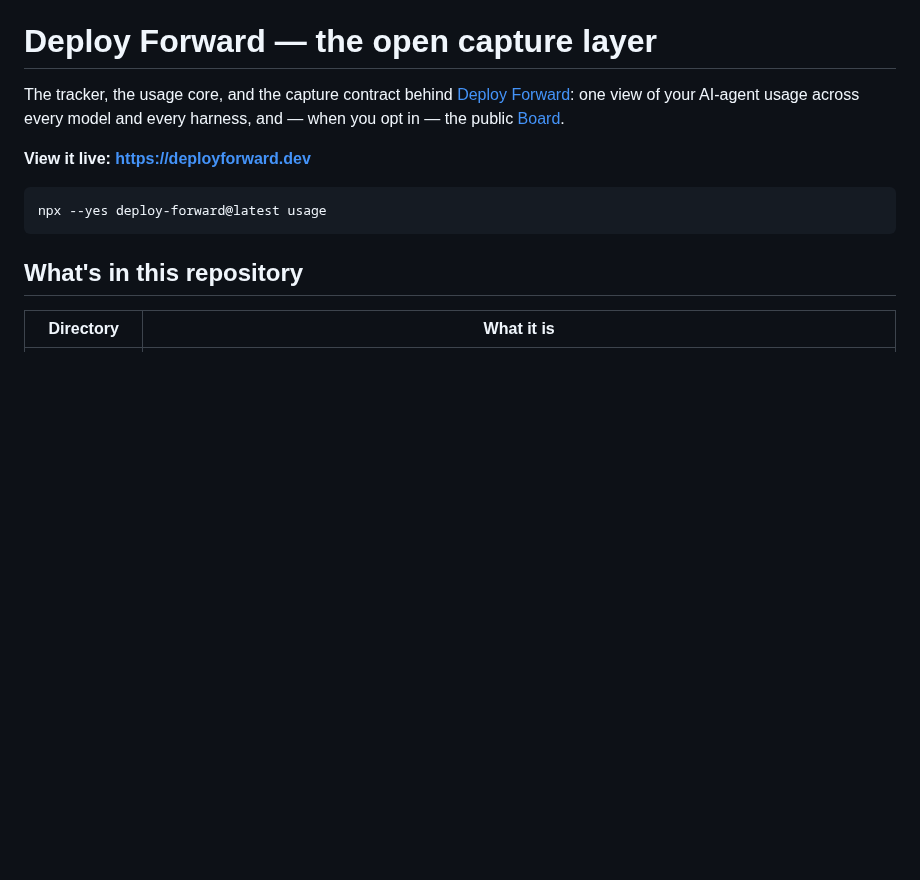
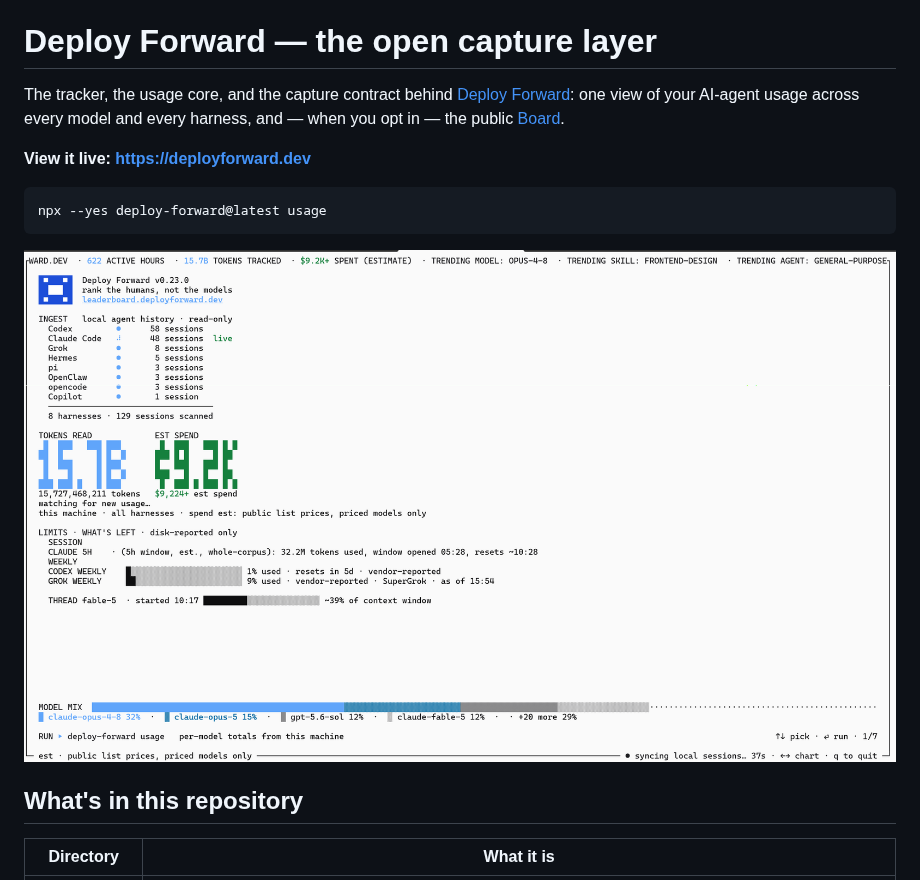
Before and after one commit to Deploy-Forward/Deploy-Forward, a Markdown page: README.md, the part around the change. GitHub-like rendering; pictures changed too: .github/assets/super-start.png (added); blank space fills up the shorter version.

````diff
--- a/README.md
+++ b/README.md
@@ -10,6 +10,8 @@ every model and every harness, and — when you opt in — the public
 ```sh
 npx --yes deploy-forward@latest usage
 ```
+
+![The deploy-forward live dashboard: eight harnesses scanned, 15.7B tokens read, $9.2K api-equivalent spend, vendor limit lanes, and the model mix](./.github/assets/super-start.png)
 
 ## What's in this repository
 
````
Also changed, not shown: tracker/README.md (+10 -0 lines).
